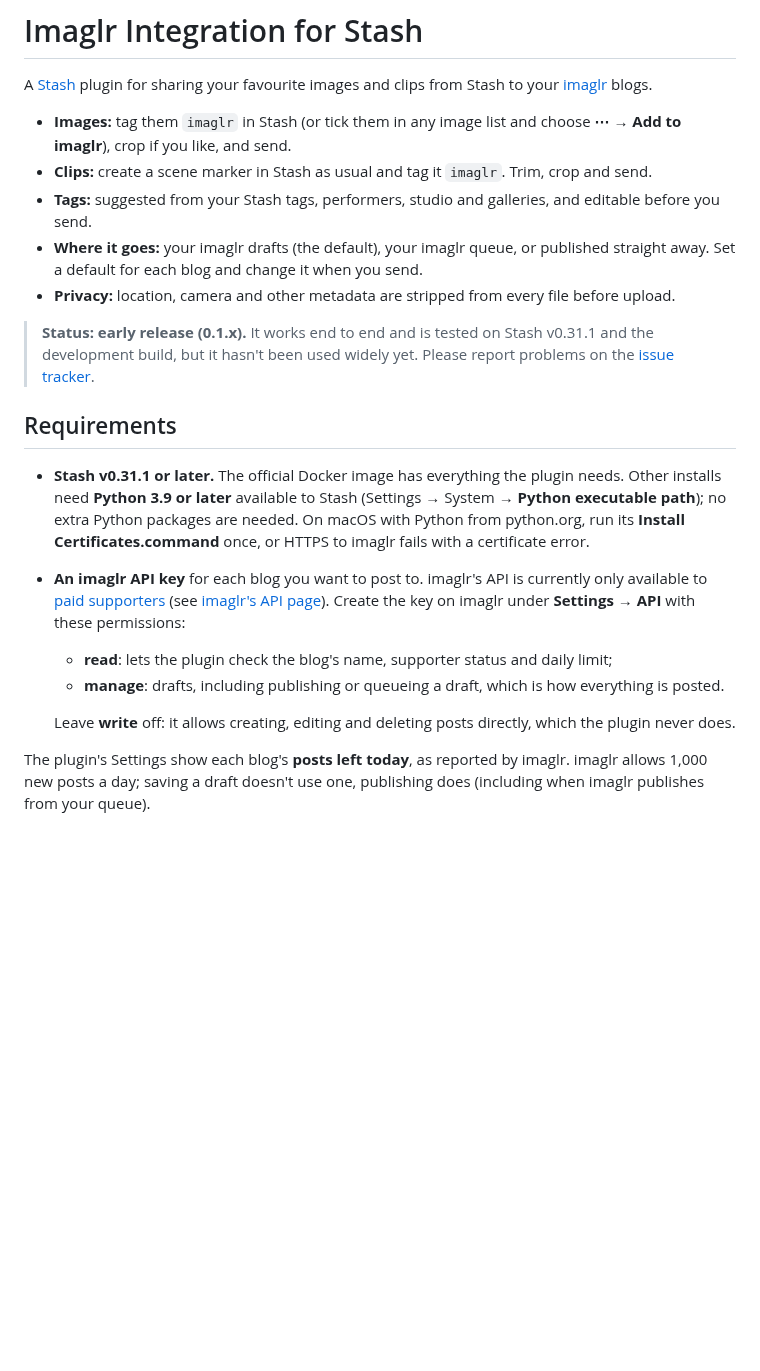
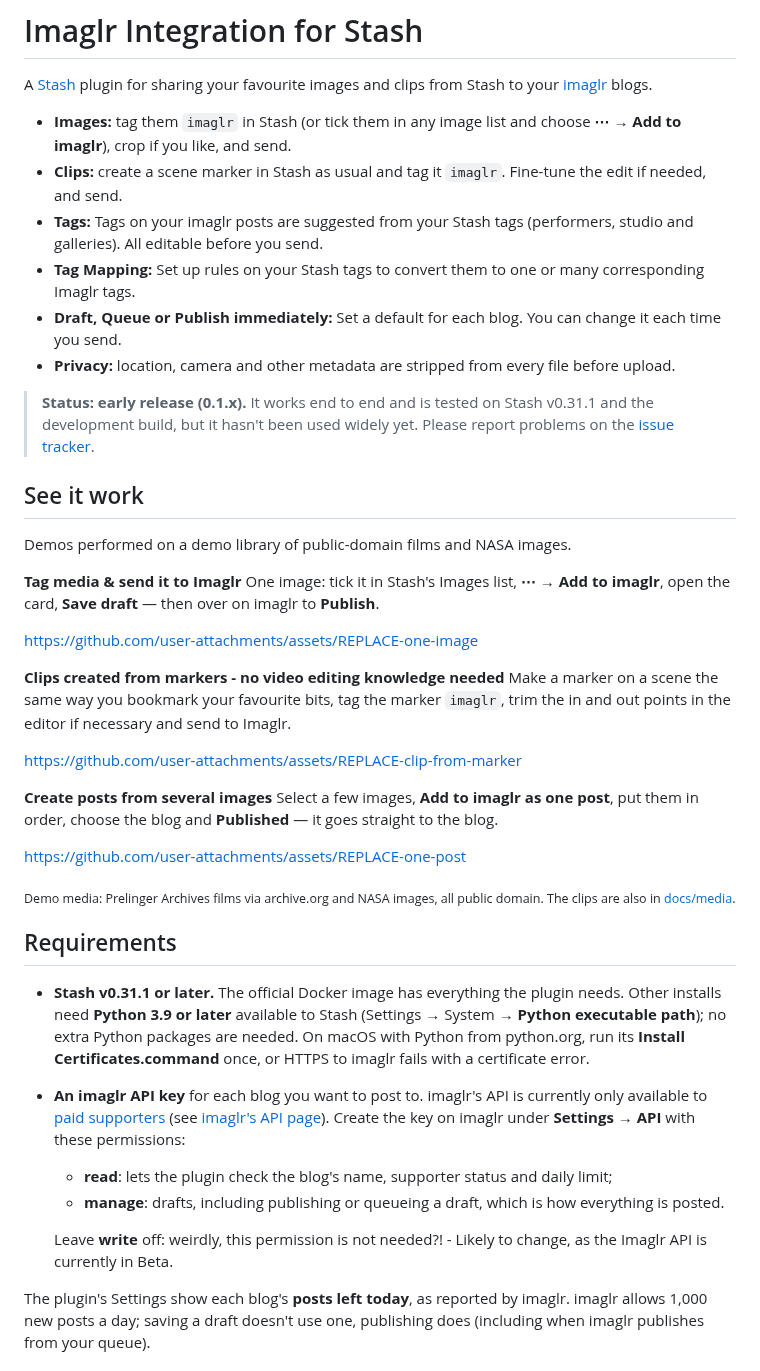
Before and after one commit to SentientSlimeMould/stash-imaglr-integration, a Markdown page: README.md, the part around one of its changes. GitHub-like rendering; blank space fills up the shorter version.

```diff
--- a/README.md
+++ b/README.md
@@ -5,15 +5,40 @@ your [imaglr](https://imaglr.com) blogs.
 
 - **Images:** tag them `imaglr` in Stash (or tick them in any image list and choose **⋯ → Add to imaglr**),
   crop if you like, and send.
-- **Clips:** create a scene marker in Stash as usual and tag it `imaglr`. Trim, crop and send.
-- **Tags:** suggested from your Stash tags, performers, studio and galleries, and editable before you send.
-- **Where it goes:** your imaglr drafts (the default), your imaglr queue, or published straight away. Set a
-  default for each blog and change it when you send.
+- **Clips:** create a scene marker in Stash as usual and tag it `imaglr`. Fine-tune the edit if needed, and send.
+- **Tags:** Tags on your imaglr posts are suggested from your Stash tags (performers, studio and galleries). All editable before you send.
+- **Tag Mapping:** Set up rules on your Stash tags to convert them to one or many corresponding Imaglr tags.
+- **Draft, Queue or Publish immediately:** Set a default for each blog. You can change it each time you send.
 - **Privacy:** location, camera and other metadata are stripped from every file before upload.
 
 > **Status: early release (0.1.x).** It works end to end and is tested on Stash v0.31.1 and the development
 > build, but it hasn't been used widely yet. Please report problems on the
 > [issue tracker](https://github.com/SentientSlimeMould/stash-imaglr-integration/issues).
+
+## See it work
+
+Demos performed on a demo library of public-domain films and NASA images.
+
+**Tag media & send it to Imaglr**
+One image: tick it in Stash's Images list, **⋯ → Add to imaglr**, open the card, **Save draft** — then over on
+imaglr to **Publish**.
+
+https://github.com/user-attachments/assets/REPLACE-one-image
+
+**Clips created from markers - no video editing knowledge needed**
+Make a marker on a scene the same way you bookmark your favourite bits, tag the marker `imaglr`, trim the in and out points in the editor
+if necessary and send to Imaglr.
+
+https://github.com/user-attachments/assets/REPLACE-clip-from-marker
+
+**Create posts from several images**
+Select a few images, **Add to imaglr as one post**, put them in order, choose the blog and **Published** —
+it goes straight to the blog.
+
+https://github.com/user-attachments/assets/REPLACE-one-post
+
+<sub>Demo media: Prelinger Archives films via archive.org and NASA images, all public domain. The clips are also
+in [docs/media](docs/media).</sub>
 
 ## Requirements
 
@@ -27,7 +52,7 @@ your [imaglr](https://imaglr.com) blogs.
   - **read**: lets the plugin check the blog's name, supporter status and daily limit;
   - **manage**: drafts, including publishing or queueing a draft, which is how everything is posted.
 
-  Leave **write** off: it allows creating, editing and deleting posts directly, which the plugin never does.
+  Leave **write** off: weirdly, this permission is not needed?! - Likely to change, as the Imaglr API is currently in Beta.
 
 The plugin's Settings show each blog's **posts left today**, as reported by imaglr. imaglr allows 1,000 new posts
 a day; saving a draft doesn't use one, publishing does (including when imaglr publishes from your queue).
```
Also changed, not shown: other parts of README.md (+15 -18 lines), CLAUDE.md (added, +28 -0 lines), docs/media/settings.png (added), 4 other files.
